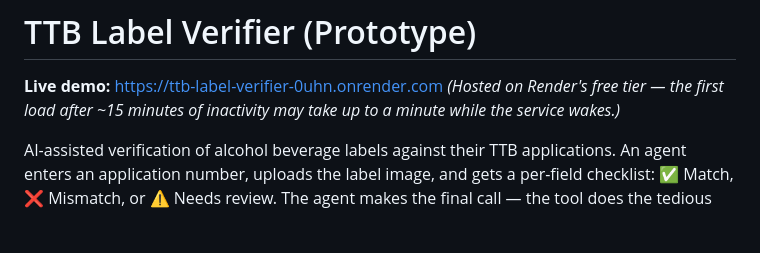
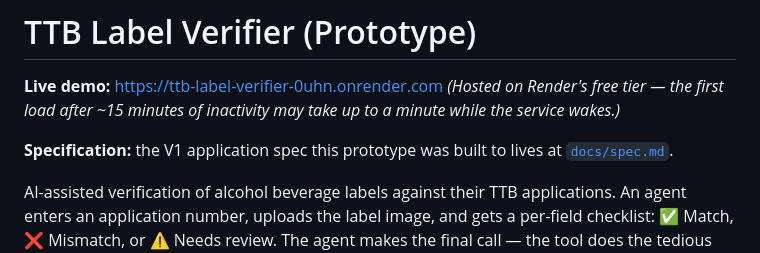
Before and after one commit to micasmac/ttb-label-verifier, a Markdown page: README.md, the part around the change. Drawn GitHub-style; blank space fills up the shorter version.

Commit message:
Update spec non-goals and link spec from README

```diff
--- a/README.md
+++ b/README.md
@@ -2,6 +2,8 @@
 
 **Live demo:** https://ttb-label-verifier-0uhn.onrender.com
 *(Hosted on Render's free tier — the first load after ~15 minutes of inactivity may take up to a minute while the service wakes.)*
+
+**Specification:** the V1 application spec this prototype was built to lives at [`docs/spec.md`](docs/spec.md).
 
 AI-assisted verification of alcohol beverage labels against their TTB applications. An agent enters an application number, uploads the label image, and gets a per-field checklist: ✅ Match, ❌ Mismatch, or ⚠️ Needs review. The agent makes the final call — the tool does the tedious matching.
 
```
Also changed, not shown: docs/spec.md (+1 -1 lines).
